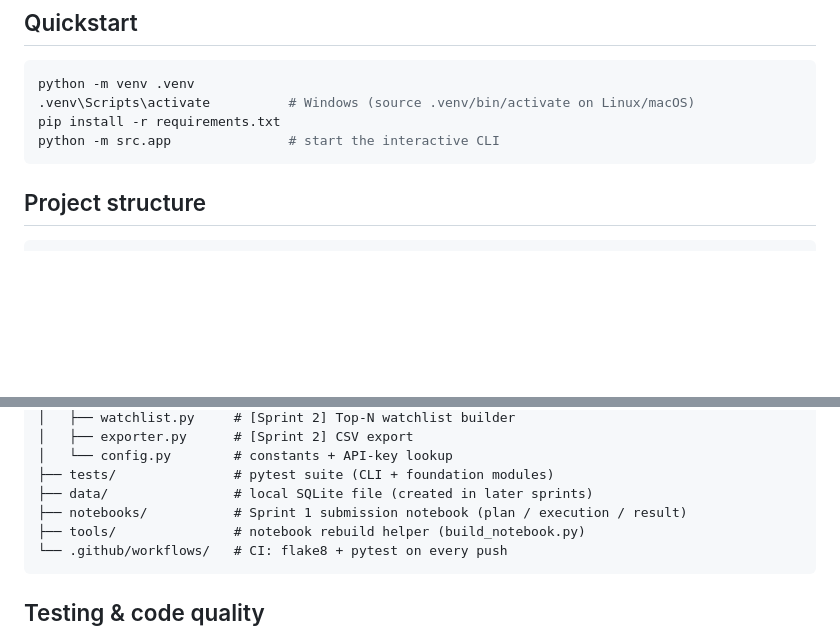
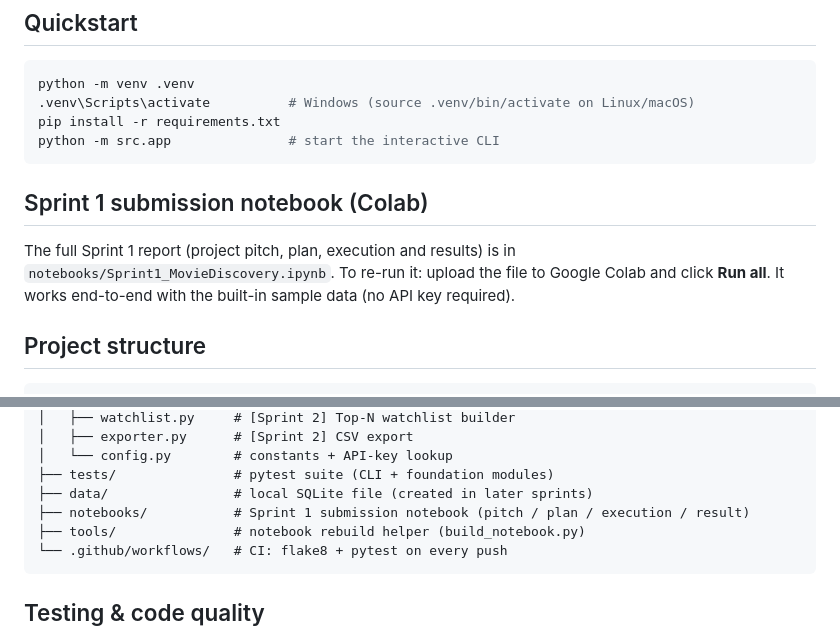
Before and after one commit to somjung/Movie-Discovery, a Markdown page: README.md, 2 parts joined by grey strips. Drawn GitHub-style; blank space fills up the shorter version.

Commit message:
อัปเดต README ให้ตรงกับเวอร์ชันล่าสุด

````diff
--- a/README.md
+++ b/README.md
@@ -43,6 +43,13 @@ pip install -r requirements.txt
 python -m src.app               # start the interactive CLI
 ```
 
+## Sprint 1 submission notebook (Colab)
+
+The full Sprint 1 report (project pitch, plan, execution and results) is in
+`notebooks/Sprint1_MovieDiscovery.ipynb`. To re-run it: upload the file to
+Google Colab and click **Run all**. It works end-to-end with the built-in
+sample data (no API key required).
+
 ## Project structure
 
 ```
@@ -60,7 +67,7 @@ script-final-project/
 │   └── config.py        # constants + API-key lookup
 ├── tests/               # pytest suite (CLI + foundation modules)
 ├── data/                # local SQLite file (created in later sprints)
-├── notebooks/           # Sprint 1 submission notebook (plan / execution / result)
+├── notebooks/           # Sprint 1 submission notebook (pitch / plan / execution / result)
 ├── tools/               # notebook rebuild helper (build_notebook.py)
 └── .github/workflows/   # CI: flake8 + pytest on every push
 ```
````
